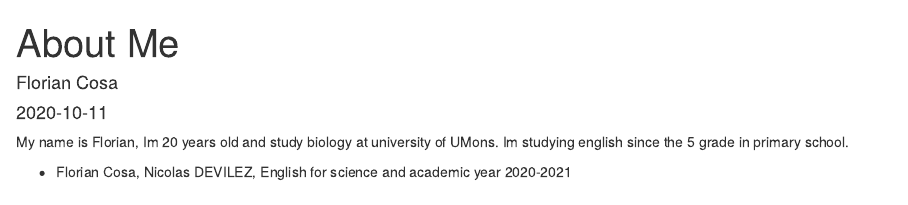
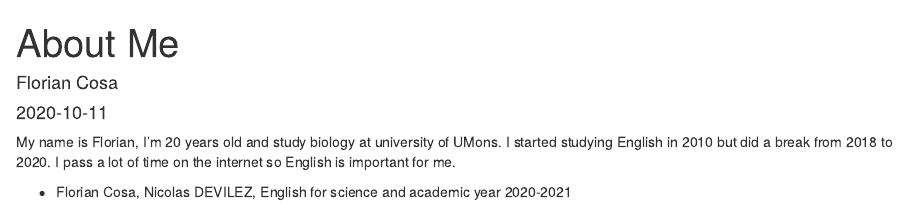
Before and after one commit to FloCosa/florian_blog, an R Markdown document (_posts/about/about.Rmd): the page in a window 1100 px wide, from its top. Rendered offline with R 4.5, knitr and Pandoc, with nearby package versions; drawn as R Markdown's standard HTML page in place of the format the file asks for.

Commit message:
Correction about me

```diff
--- a/_posts/about/about.Rmd
+++ b/_posts/about/about.Rmd
@@ -6,6 +6,6 @@ date: "`r Sys.Date()`"
 output: distill::distill_article
 ---
 
-My name is Florian, Im 20 years old and study biology at university of UMons. Im studying english since the 5 grade in primary school.
+My name is Florian, I'm 20 years old and study biology at university of UMons. I started studying English in 2010 but did a break from 2018 to 2020. I pass a lot of time on the internet so English is important for me.
 
 - Florian Cosa, Nicolas DEVILEZ, English for science and academic year 2020-2021
```
Also changed, not shown: _posts/about/about.html, docs/posts/posts.json, 3 other files.
